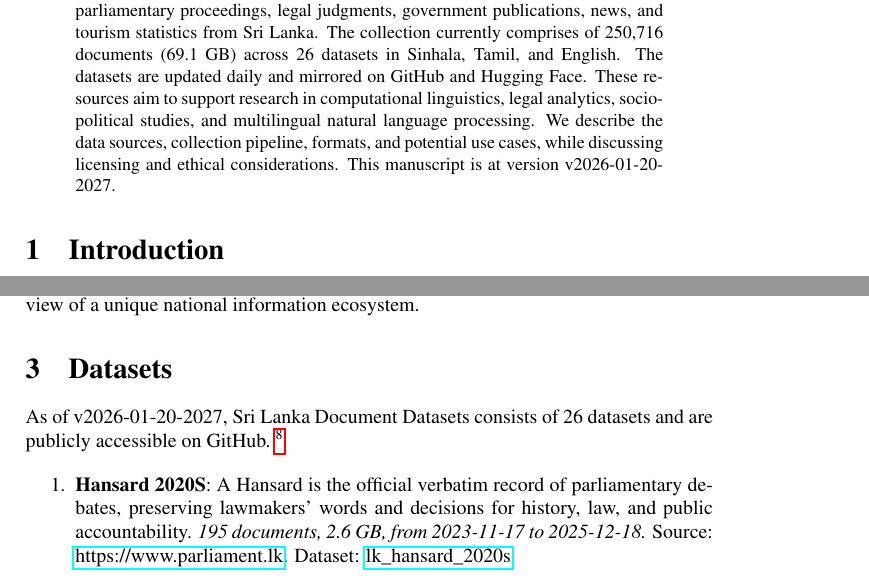
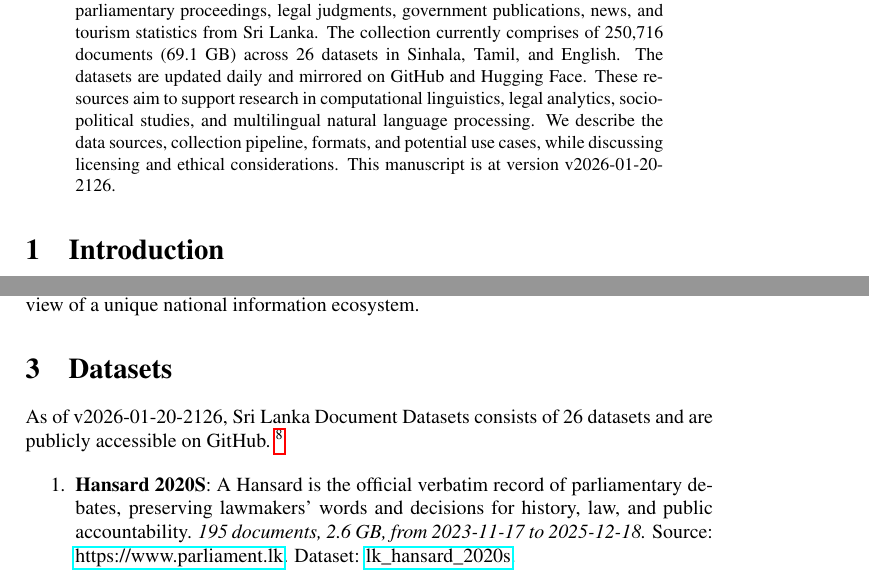
Before and after one commit to nuuuwan/lk_datasets, a LaTeX paper (latex/lk_datasets.tex): two parts of pages 1 and 2 of 7, joined at a grey line, cut so that both start at the same text. Compiled offline with pdfLaTeX; a LaTeX package or settings file that is missing is left out.

Commit message:
🤖 [build.yml] 2026-01-20-1556

```diff
--- a/latex/lk_datasets.tex
+++ b/latex/lk_datasets.tex
@@ -16,7 +16,7 @@
 \normalsize%
 \maketitle%
 \begin{abstract}%
-We present a collection of open, machine-readable document datasets covering parliamentary proceedings, legal judgments, government publications, news, and tourism statistics from Sri Lanka. The collection currently comprises of  250,716  documents (69.1 GB) across 26  datasets in Sinhala, Tamil, and English. The datasets are updated daily and mirrored on GitHub and Hugging Face. These resources aim to support research in computational linguistics, legal analytics, socio-political studies, and multilingual natural language processing. We describe the data sources, collection pipeline, formats, and potential use cases, while discussing licensing and ethical considerations. This manuscript is at version v2026-01-20-2027.%
+We present a collection of open, machine-readable document datasets covering parliamentary proceedings, legal judgments, government publications, news, and tourism statistics from Sri Lanka. The collection currently comprises of  250,716  documents (69.1 GB) across 26  datasets in Sinhala, Tamil, and English. The datasets are updated daily and mirrored on GitHub and Hugging Face. These resources aim to support research in computational linguistics, legal analytics, socio-political studies, and multilingual natural language processing. We describe the data sources, collection pipeline, formats, and potential use cases, while discussing licensing and ethical considerations. This manuscript is at version v2026-01-20-2126.%
 
 %
 \end{abstract}%
@@ -86,7 +86,7 @@ The Sri Lanka Document Datasets aim to fill this gap by aggregating diverse sour
 %
 \section{Datasets}%
 \label{sec:Datasets}%
-As of v2026-01-20-2027, Sri Lanka Document Datasets
+As of v2026-01-20-2126, Sri Lanka Document Datasets
   consists of 26 datasets
  and are publicly accessible on GitHub.%
 ~%
```
Also changed, not shown: README.md, latex/lk_datasets.pdf.
